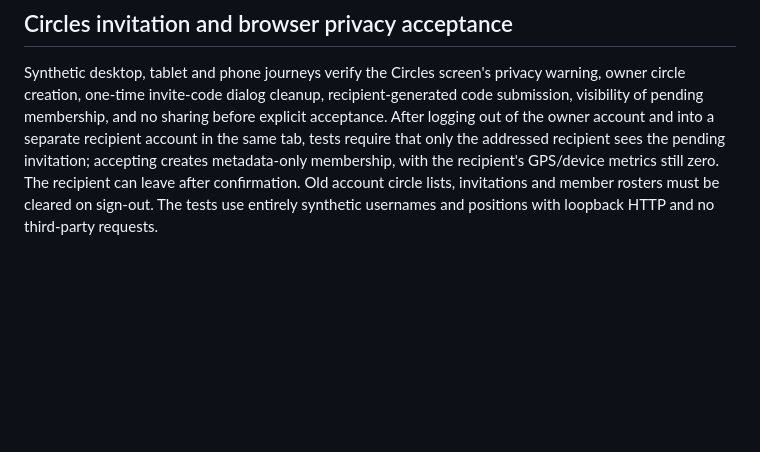
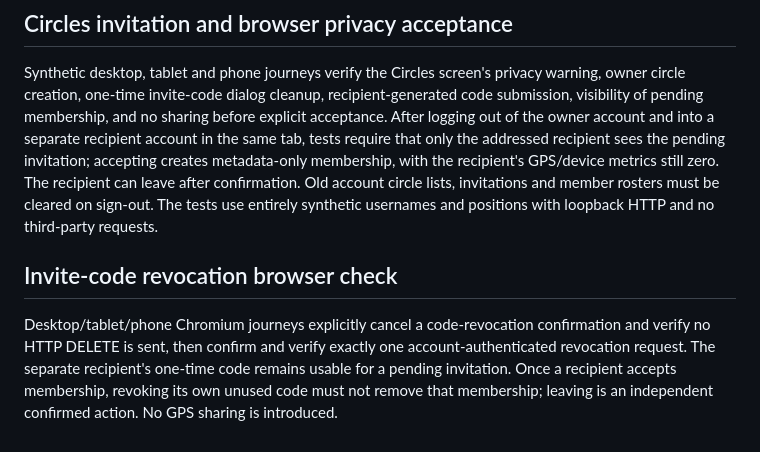
Before and after one commit to GoreeCloud/location, a Markdown page: docs/BROWSER_ACCEPTANCE.md, the part around the change. GitHub-like rendering; blank space fills up the shorter version.

Commit message:
docs(circles): describe unused invitation-code revocation and consent boundaries

```diff
--- a/docs/BROWSER_ACCEPTANCE.md
+++ b/docs/BROWSER_ACCEPTANCE.md
@@ -48,3 +48,7 @@ At each desktop/tablet/phone Chromium viewport, the journey pauses and resumes a
 ## Circles invitation and browser privacy acceptance
 
 Synthetic desktop, tablet and phone journeys verify the Circles screen's privacy warning, owner circle creation, one-time invite-code dialog cleanup, recipient-generated code submission, visibility of pending membership, and no sharing before explicit acceptance. After logging out of the owner account and into a separate recipient account in the same tab, tests require that only the addressed recipient sees the pending invitation; accepting creates metadata-only membership, with the recipient's GPS/device metrics still zero. The recipient can leave after confirmation. Old account circle lists, invitations and member rosters must be cleared on sign-out. The tests use entirely synthetic usernames and positions with loopback HTTP and no third-party requests.
+
+## Invite-code revocation browser check
+
+Desktop/tablet/phone Chromium journeys explicitly cancel a code-revocation confirmation and verify no HTTP DELETE is sent, then confirm and verify exactly one account-authenticated revocation request. The separate recipient's one-time code remains usable for a pending invitation. Once a recipient accepts membership, revoking its own unused code must not remove that membership; leaving is an independent confirmed action. No GPS sharing is introduced.
```
